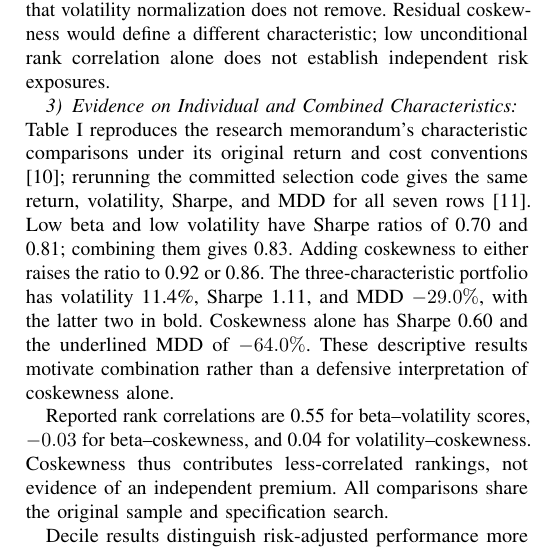
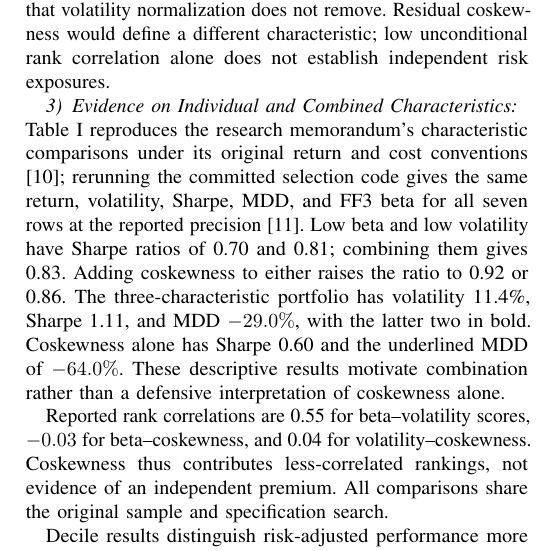
Before and after one commit to swp-wooki/INE3083_FALL_2026-Term-Project_Team-4, a LaTeX paper (paper/main.tex): part of one column of page 3 of 26, cut so that both start at the same text. Compiled offline with pdfLaTeX.

Commit message:
Table I 재현 문장에 비교 기준(표시 자릿수)과 베타 열 추가
레포의 선정 코드를 레포 입력만으로 처음부터 다시 돌려, Table I 7개 행의 연수익·변동성·Sharpe·MDD·FF3 베타가 표에 적힌 자릿수 기준으로 모두 일치함을 확인했다. 기존 문장은 비교 기준(표시 자릿수)이 빠져 있고 베타 열을 언급하지 않아, 확인한 범위를 정확히 적었다.

Co-Authored-By: Claude Opus 5.5 <noreply@anthropic.com>

```diff
--- a/paper/main.tex
+++ b/paper/main.tex
@@ -128,7 +128,7 @@ where stock and market excess-return moments use the preceding 60 months, with a
 Market skewness therefore induces a beta-related component that volatility normalization does not remove. Residual coskewness would define a different characteristic; low unconditional rank correlation alone does not establish independent risk exposures.
 
 \subsubsection{Evidence on Individual and Combined Characteristics}
-Table~\ref{tab:archive} reproduces the research memorandum's characteristic comparisons under its original return and cost conventions \cite{teamrecord}; rerunning the committed selection code gives the same return, volatility, Sharpe, and MDD for all seven rows \cite{selectioncode}. Low beta and low volatility have Sharpe ratios of 0.70 and 0.81; combining them gives 0.83. Adding coskewness to either raises the ratio to 0.92 or 0.86. The three-characteristic portfolio has volatility 11.4\%, Sharpe 1.11, and MDD $-29.0\%$, with the latter two in bold. Coskewness alone has Sharpe 0.60 and the underlined MDD of $-64.0\%$. These descriptive results motivate combination rather than a defensive interpretation of coskewness alone.
+Table~\ref{tab:archive} reproduces the research memorandum's characteristic comparisons under its original return and cost conventions \cite{teamrecord}; rerunning the committed selection code gives the same return, volatility, Sharpe, MDD, and FF3 beta for all seven rows at the reported precision \cite{selectioncode}. Low beta and low volatility have Sharpe ratios of 0.70 and 0.81; combining them gives 0.83. Adding coskewness to either raises the ratio to 0.92 or 0.86. The three-characteristic portfolio has volatility 11.4\%, Sharpe 1.11, and MDD $-29.0\%$, with the latter two in bold. Coskewness alone has Sharpe 0.60 and the underlined MDD of $-64.0\%$. These descriptive results motivate combination rather than a defensive interpretation of coskewness alone.
 
 \begin{table*}[t]\centering
 \caption{Characteristic portfolios reported in the original memorandum and reproduced by rerunning the committed selection code. Return, volatility, and MDD are percentages; annual return follows the original convention. B/V/C denote low beta, low volatility, and negative coskewness. FF3 beta is the market loading from a three-factor regression, not a CAPM beta. Bold marks combined-portfolio Sharpe and MDD; underlining marks coskewness-only MDD.}\label{tab:archive}
```
